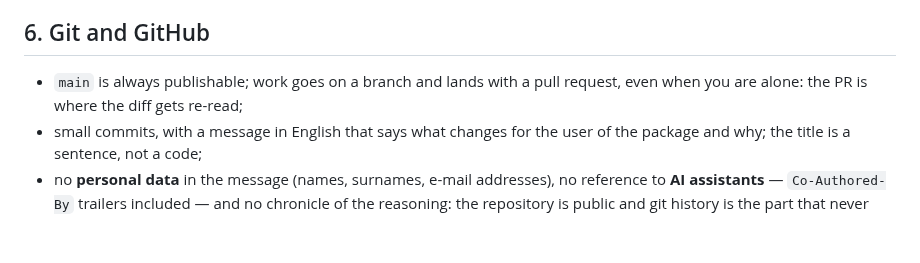
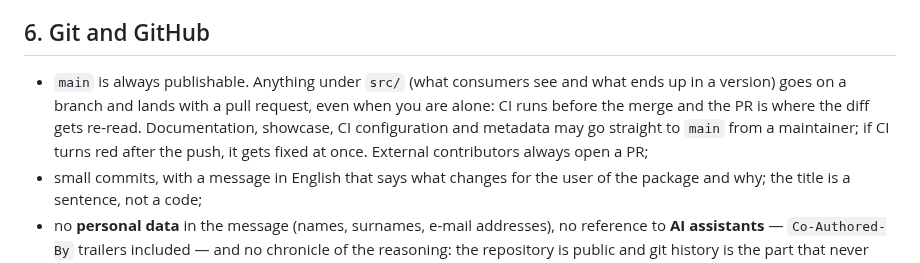
Before and after one commit to Tabrigos/plancia-ui, a Markdown page: AGENTS.md, the part around the change. GitHub-like rendering; blank space fills up the shorter version.

```diff
--- a/AGENTS.md
+++ b/AGENTS.md
@@ -139,8 +139,13 @@ Rules:
 
 ## 6. Git and GitHub
 
-- `main` is always publishable; work goes on a branch and lands with a pull
-  request, even when you are alone: the PR is where the diff gets re-read;
+- `main` is always publishable. Anything under `src/` (what consumers see
+  and what ends up in a version) goes on a branch and lands with a pull
+  request, even when you are alone: CI runs before the merge and the PR is
+  where the diff gets re-read. Documentation, showcase, CI configuration and
+  metadata may go straight to `main` from a maintainer; if CI turns red
+  after the push, it gets fixed at once. External contributors always open
+  a PR;
 - small commits, with a message in English that says what changes for the
   user of the package and why; the title is a sentence, not a code;
 - no **personal data** in the message (names, surnames, e-mail addresses), no
```
Also changed, not shown: CHANGELOG.md (+3 -0 lines), README.md (+8 -2 lines), docs/images/showcase.png (added), 8 other files.
